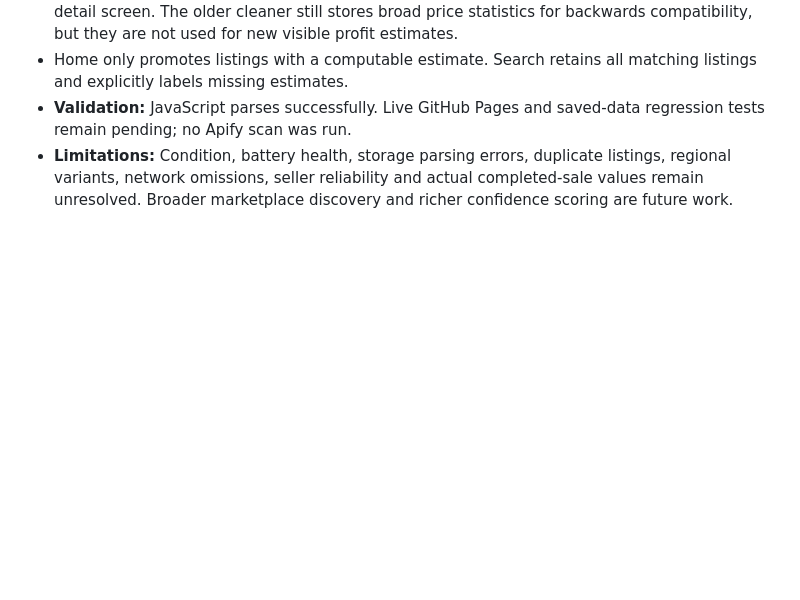
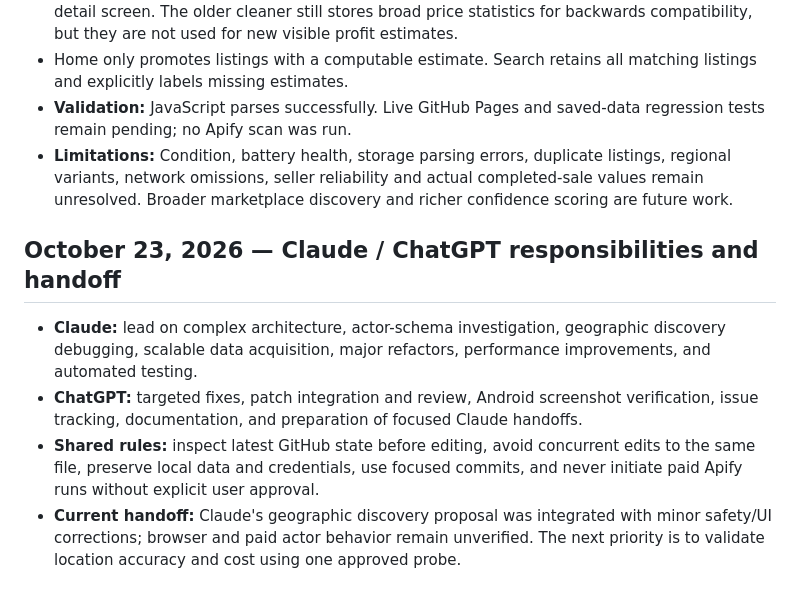
Before and after one commit to irincovictor-cmd/Marketplace_finder, a Markdown page: PLAN.md, the part around the change. Drawn GitHub-style; blank space fills up the shorter version.

Commit message:
Document Claude discovery integration and development handoff

```diff
--- a/PLAN.md
+++ b/PLAN.md
@@ -128,3 +128,11 @@ See [ISSUES.md](ISSUES.md) for confirmed bugs, open investigations, fixes, and t
 - Home only promotes listings with a computable estimate. Search retains all matching listings and explicitly labels missing estimates.
 - **Validation:** JavaScript parses successfully. Live GitHub Pages and saved-data regression tests remain pending; no Apify scan was run.
 - **Limitations:** Condition, battery health, storage parsing errors, duplicate listings, regional variants, network omissions, seller reliability and actual completed-sale values remain unresolved. Broader marketplace discovery and richer confidence scoring are future work.
+
+
+## October 23, 2026 — Claude / ChatGPT responsibilities and handoff
+
+- **Claude:** lead on complex architecture, actor-schema investigation, geographic discovery debugging, scalable data acquisition, major refactors, performance improvements, and automated testing.
+- **ChatGPT:** targeted fixes, patch integration and review, Android screenshot verification, issue tracking, documentation, and preparation of focused Claude handoffs.
+- **Shared rules:** inspect latest GitHub state before editing, avoid concurrent edits to the same file, preserve local data and credentials, use focused commits, and never initiate paid Apify runs without explicit user approval.
+- **Current handoff:** Claude's geographic discovery proposal was integrated with minor safety/UI corrections; browser and paid actor behavior remain unverified. The next priority is to validate location accuracy and cost using one approved probe.
```
